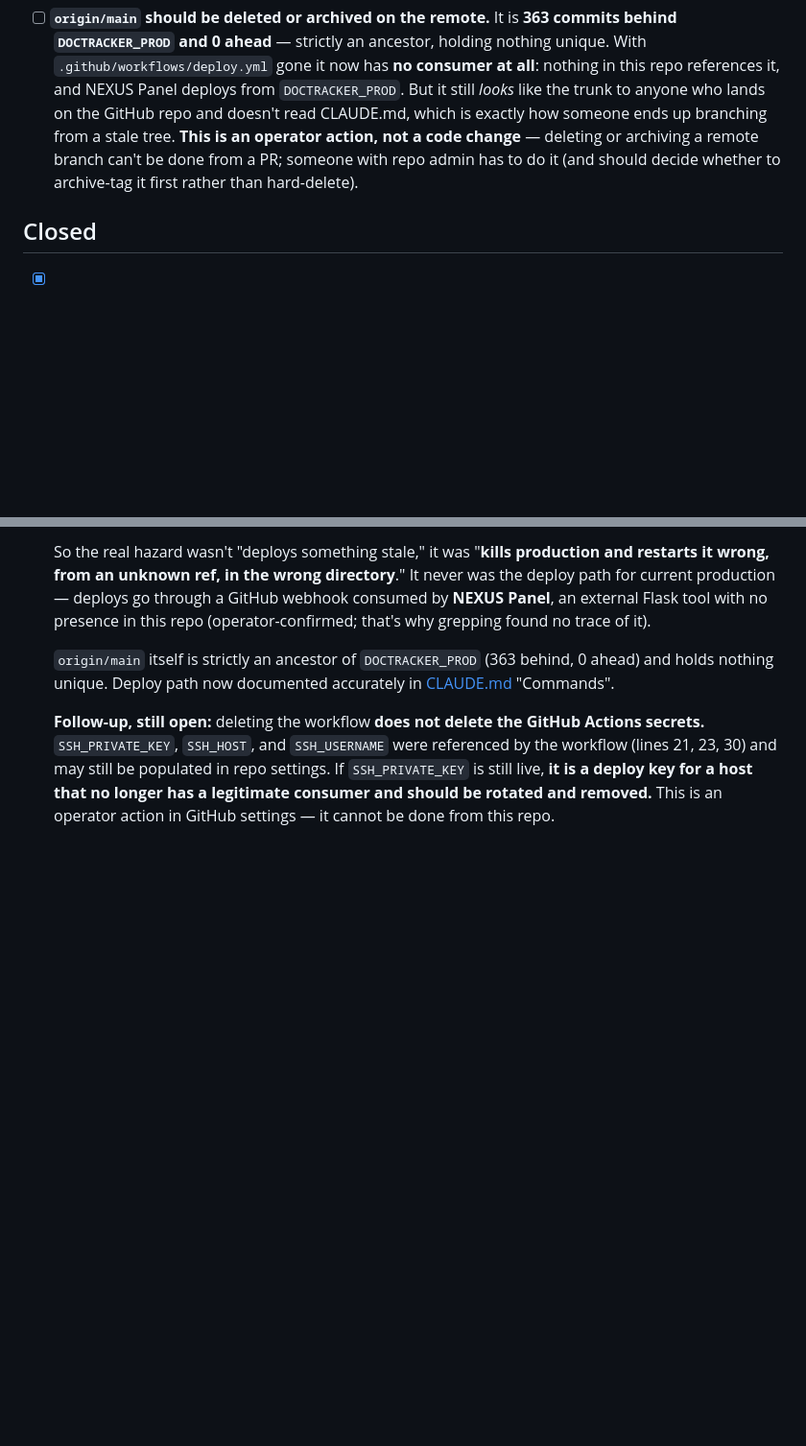
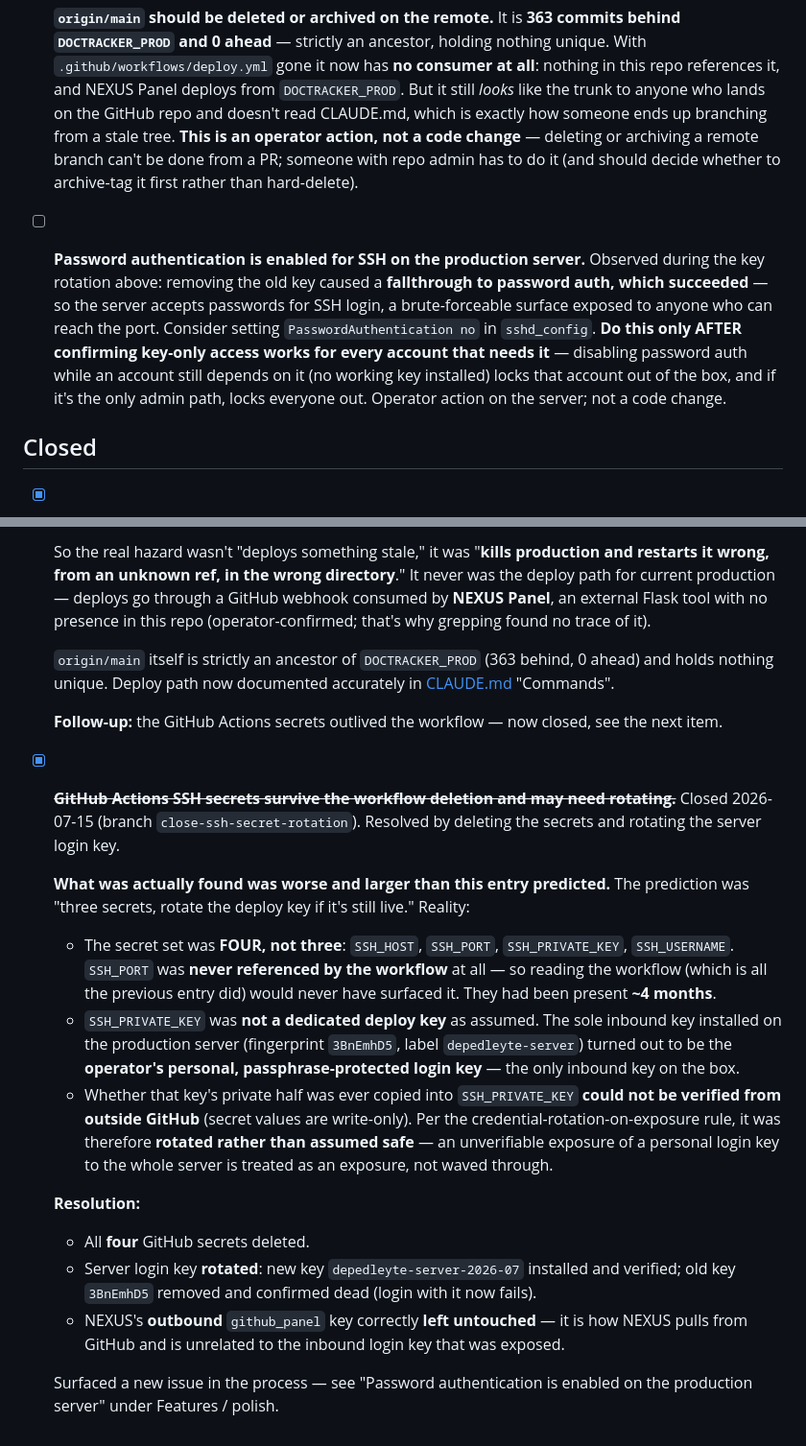
Before and after one commit to smolrome/doctracker, a Markdown page: BACKLOG.md, 2 parts joined by grey strips. Shown at 96% size. Drawn GitHub-style; blank space fills up the shorter version.

Commit message:
Close GitHub SSH-secret follow-up: 4 secrets deleted, server login key rotated
Closes the follow-up filed when .github/workflows/deploy.yml was removed.
What was found was worse and larger than the entry predicted:

  - FOUR secrets, not three: SSH_HOST, SSH_PORT, SSH_PRIVATE_KEY,
    SSH_USERNAME. SSH_PORT was never referenced by the workflow, so reading
    the workflow alone would never have surfaced it. Present ~4 months.
  - SSH_PRIVATE_KEY was not a dedicated deploy key. The sole inbound key on
    the server (fingerprint 3BnEmhD5, label depedleyte-server) was the
    operator's personal passphrase-protected login key.
  - Whether its private half ever reached SSH_PRIVATE_KEY could not be
    verified from outside GitHub, so per the rotate-on-exposure rule it was
    rotated rather than assumed safe.

Resolution: all four GitHub secrets deleted; server login key rotated
(depedleyte-server-2026-07 installed and verified, old 3BnEmhD5 removed and
confirmed dead); NEXUS's outbound github_panel key left untouched.

Files a new open item: password authentication is enabled for SSH on the
production server (observed as a fallthrough when the old key was removed) —
a brute-forceable surface to disable after confirming key-only access.

BACKLOG-only change; no code touched, so no pytest run.

Co-Authored-By: Claude Opus 4.8 <noreply@anthropic.com>

```diff
--- a/BACKLOG.md
+++ b/BACKLOG.md
@@ -113,6 +113,14 @@ Wanted, not broken.
   archiving a remote branch can't be done from a PR; someone with repo admin has to do it (and should
   decide whether to archive-tag it first rather than hard-delete).
 
+- [ ] **Password authentication is enabled for SSH on the production server.** Observed during the key
+  rotation above: removing the old key caused a **fallthrough to password auth, which succeeded** — so
+  the server accepts passwords for SSH login, a brute-forceable surface exposed to anyone who can reach
+  the port. Consider setting `PasswordAuthentication no` in `sshd_config`. **Do this only AFTER
+  confirming key-only access works for every account that needs it** — disabling password auth while an
+  account still depends on it (no working key installed) locks that account out of the box, and if
+  it's the only admin path, locks everyone out. Operator action on the server; not a code change.
+
 ## Closed
 
 - [x] **~~`origin/main` is dead but still wired to the deploy workflow.~~** Closed 2026-07-14 by
@@ -140,8 +148,32 @@ Wanted, not broken.
   `origin/main` itself is strictly an ancestor of `DOCTRACKER_PROD` (363 behind, 0 ahead) and holds
   nothing unique. Deploy path now documented accurately in [CLAUDE.md](CLAUDE.md) "Commands".
 
-  **Follow-up, still open:** deleting the workflow **does not delete the GitHub Actions secrets.**
-  `SSH_PRIVATE_KEY`, `SSH_HOST`, and `SSH_USERNAME` were referenced by the workflow
-  (lines 21, 23, 30) and may still be populated in repo settings. If `SSH_PRIVATE_KEY` is still live,
-  **it is a deploy key for a host that no longer has a legitimate consumer and should be rotated and
-  removed.** This is an operator action in GitHub settings — it cannot be done from this repo.
+  **Follow-up:** the GitHub Actions secrets outlived the workflow — now closed, see the next item.
+
+- [x] **~~GitHub Actions SSH secrets survive the workflow deletion and may need rotating.~~** Closed
+  2026-07-15 (branch `close-ssh-secret-rotation`). Resolved by deleting the secrets and rotating the
+  server login key.
+
+  **What was actually found was worse and larger than this entry predicted.** The prediction was
+  "three secrets, rotate the deploy key if it's still live." Reality:
+
+  - The secret set was **FOUR, not three**: `SSH_HOST`, `SSH_PORT`, `SSH_PRIVATE_KEY`, `SSH_USERNAME`.
+    `SSH_PORT` was **never referenced by the workflow** at all — so reading the workflow (which is all
+    the previous entry did) would never have surfaced it. They had been present **~4 months**.
+  - `SSH_PRIVATE_KEY` was **not a dedicated deploy key** as assumed. The sole inbound key installed on
+    the production server (fingerprint `3BnEmhD5`, label `depedleyte-server`) turned out to be the
+    **operator's personal, passphrase-protected login key** — the only inbound key on the box.
+  - Whether that key's private half was ever copied into `SSH_PRIVATE_KEY` **could not be verified from
+    outside GitHub** (secret values are write-only). Per the credential-rotation-on-exposure rule, it
+    was therefore **rotated rather than assumed safe** — an unverifiable exposure of a personal login
+    key to the whole server is treated as an exposure, not waved through.
+
+  **Resolution:**
+  - All **four** GitHub secrets deleted.
+  - Server login key **rotated**: new key `depedleyte-server-2026-07` installed and verified; old key
+    `3BnEmhD5` removed and confirmed dead (login with it now fails).
+  - NEXUS's **outbound** `github_panel` key correctly **left untouched** — it is how NEXUS pulls from
+    GitHub and is unrelated to the inbound login key that was exposed.
+
+  Surfaced a new issue in the process — see "Password authentication is enabled on the production
+  server" under Features / polish.
```
